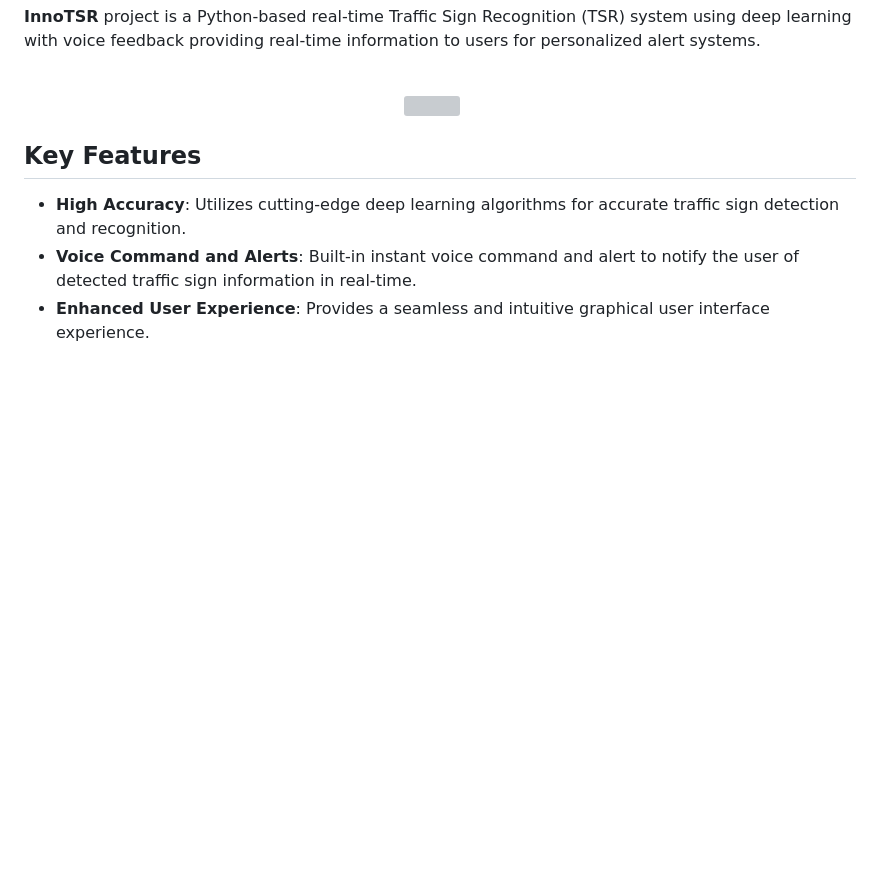
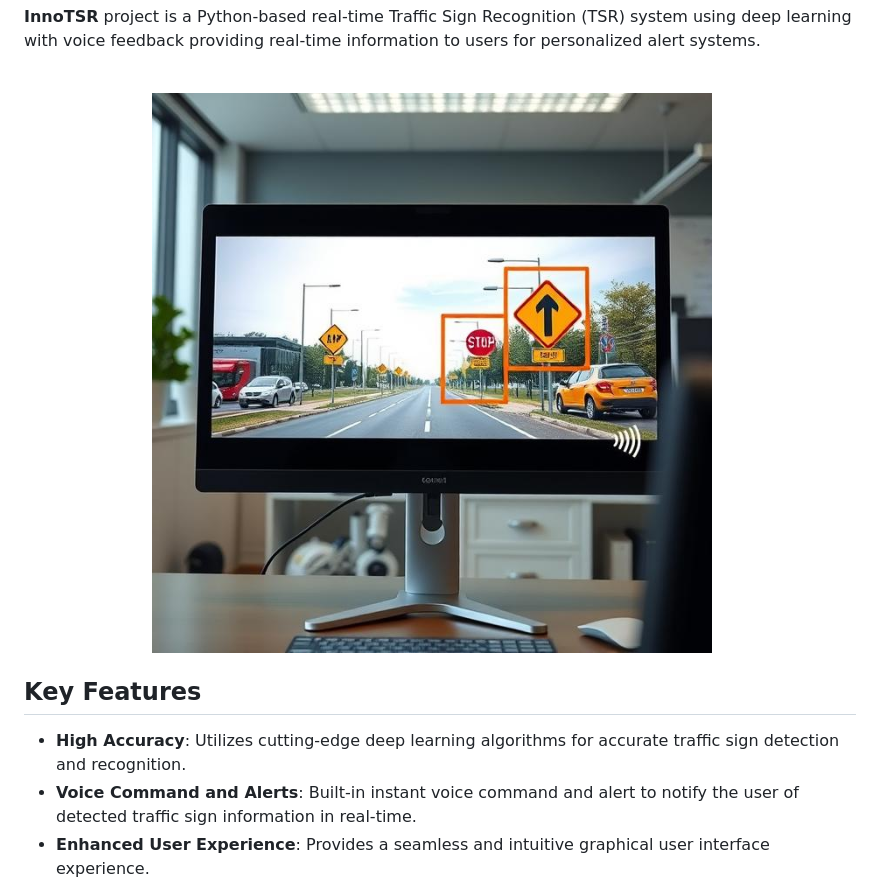
Before and after one commit to OCR-tech/InnoTSR, a Markdown page: README.md, the part around the change. Rendered like a GitHub page; blank space fills up the shorter version; grey boxes are pictures that could not be loaded.

```diff
--- a/README.md
+++ b/README.md
@@ -13,7 +13,7 @@
 
 <br/>
 <p align="center">
-<img src="public/img/img1a.png" style="width:35%; height:auto;">&emsp;
+<img src="docs/public/img/img1a.png" style="width:35%; height:auto;">&emsp;
 </p>
 
 ## Key Features
```
